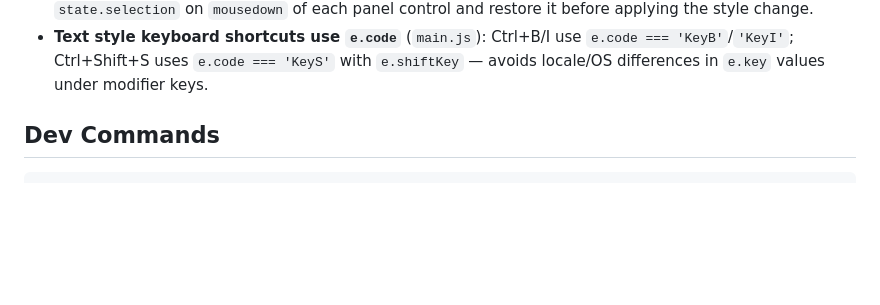
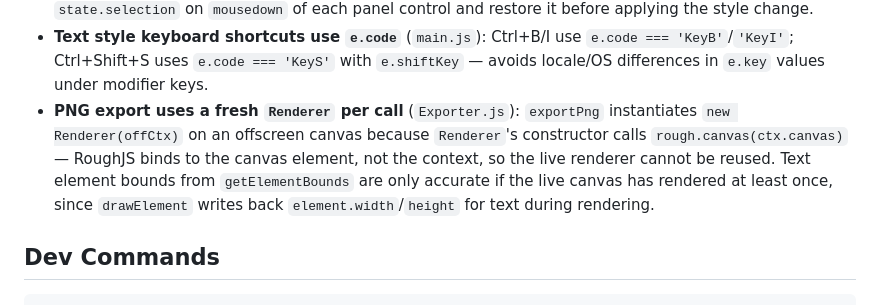
Before and after one commit to anandfsys-dev/scribble, a Markdown page: CLAUDE.md, the part around the change. Drawn GitHub-style; blank space fills up the shorter version.

Commit message:
docs: add PNG export feature note to CLAUDE.md
Co-Authored-By: Claude Sonnet 4.6 <noreply@anthropic.com>

````diff
--- a/CLAUDE.md
+++ b/CLAUDE.md
@@ -94,6 +94,7 @@ src/style.css                     — Tailwind imports + canvas/panel positionin
 - **Centered text captions** (`TextTool.js`, `HitTestUtils.js`, `SelectTool.js`): When text is created by double-clicking a rectangle/ellipse, `element.textAlign = 'center'` is stored and `element.x` becomes the horizontal center (not left edge). Every consumer — hit-testing, bounding box, resize handles, textarea positioning — must branch on `element.textAlign === 'center'`.
 - **Panel interaction can clear selection** (`main.js`): Clicking a native `<select>` or a button in the properties panel fires `window.pointerup`, which may race with the `change`/`click` handler. The fix: save `state.selection` on `mousedown` of each panel control and restore it before applying the style change.
 - **Text style keyboard shortcuts use `e.code`** (`main.js`): Ctrl+B/I use `e.code === 'KeyB'`/`'KeyI'`; Ctrl+Shift+S uses `e.code === 'KeyS'` with `e.shiftKey` — avoids locale/OS differences in `e.key` values under modifier keys.
+- **PNG export uses a fresh `Renderer` per call** (`Exporter.js`): `exportPng` instantiates `new Renderer(offCtx)` on an offscreen canvas because `Renderer`'s constructor calls `rough.canvas(ctx.canvas)` — RoughJS binds to the canvas element, not the context, so the live renderer cannot be reused. Text element bounds from `getElementBounds` are only accurate if the live canvas has rendered at least once, since `drawElement` writes back `element.width`/`height` for text during rendering.
 
 ## Dev Commands
 ```bash
````
